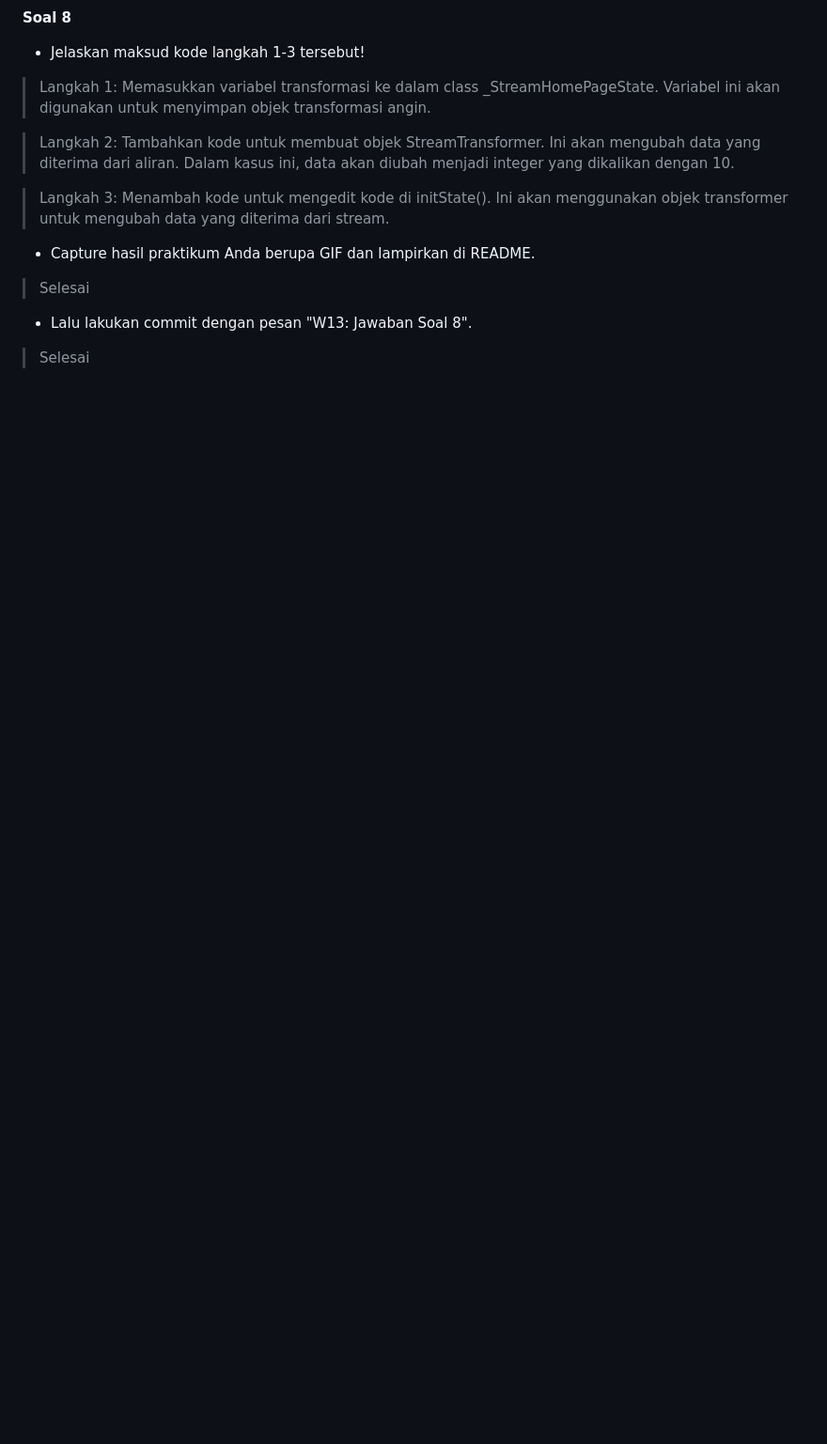
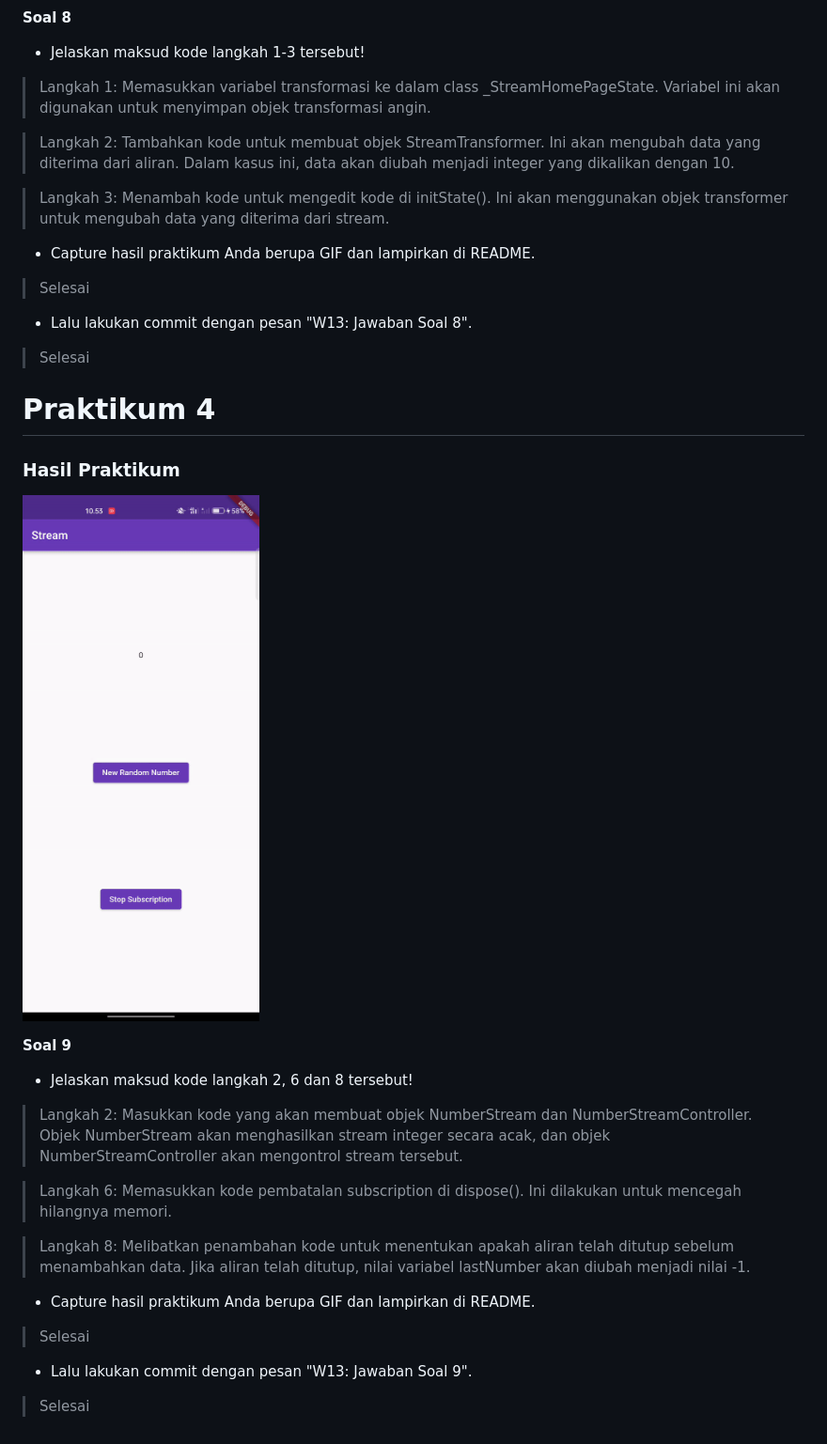
Before and after one commit to AzisilhamK463/2141720145-mobile-2023, a Markdown page: week-13/README.md, the part around the change. Shown at 94% size. Rendered like a GitHub page; blank space fills up the shorter version.

Commit message:
W13: Jawaban Soal 9

```diff
--- a/week-13/README.md
+++ b/week-13/README.md
@@ -114,3 +114,22 @@
 > Selesai
 - Lalu lakukan commit dengan pesan "W13: Jawaban Soal 8".
 > Selesai
+
+# Praktikum 4
+
+### Hasil Praktikum
+
+![Hasil Praktikum](./docs/hasil_praktikum4.gif)
+
+**Soal 9**
+
+- Jelaskan maksud kode langkah 2, 6 dan 8 tersebut!
+> Langkah 2: Masukkan kode yang akan membuat objek NumberStream dan NumberStreamController. Objek NumberStream akan menghasilkan stream integer secara acak, dan objek NumberStreamController akan mengontrol stream tersebut.
+
+> Langkah 6: Memasukkan kode pembatalan subscription di dispose(). Ini dilakukan untuk mencegah hilangnya memori.
+
+> Langkah 8: Melibatkan penambahan kode untuk menentukan apakah aliran telah ditutup sebelum menambahkan data. Jika aliran telah ditutup, nilai variabel lastNumber akan diubah menjadi nilai -1.
+- Capture hasil praktikum Anda berupa GIF dan lampirkan di README.
+> Selesai
+- Lalu lakukan commit dengan pesan "W13: Jawaban Soal 9".
+> Selesai
```
